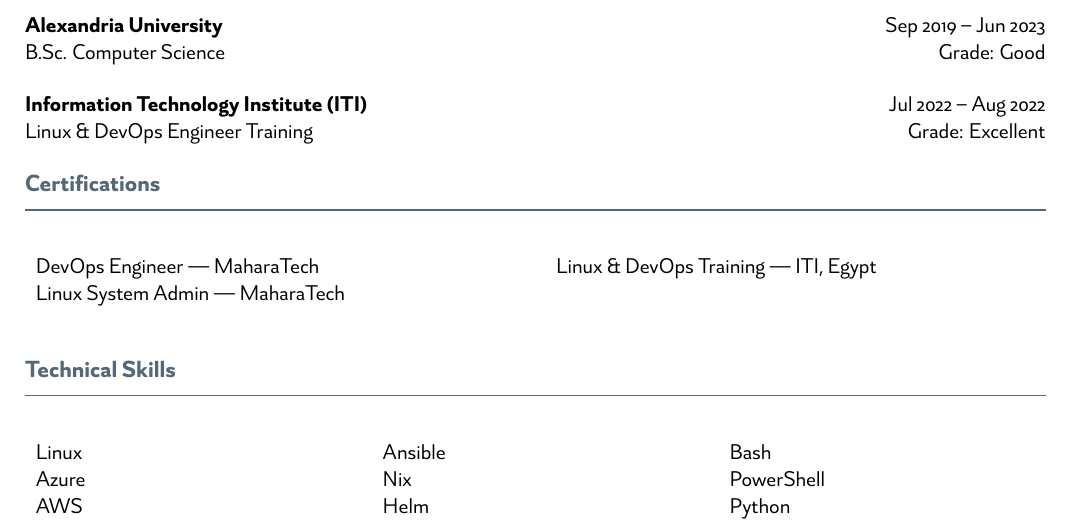
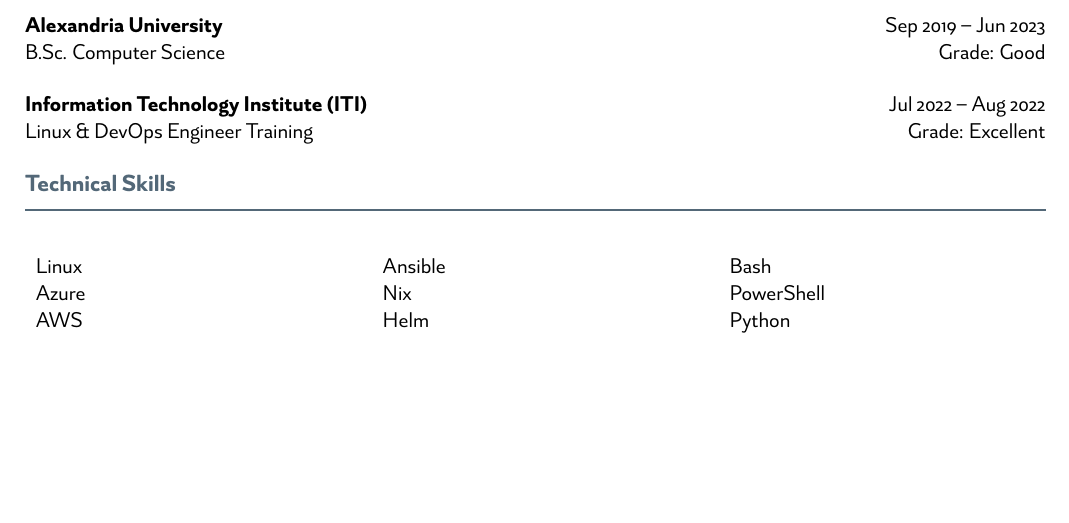
Before and after one commit to mahmoudk1000/cvtex, a LaTeX CV (resume.tex): part of page 2 of 2, cut so that both start at the same text, the shorter picture padded with empty space. Compiled offline with XeLaTeX.

Commit message:
Comment out Certifications section
Comment out the Certifications section in resume.tex

```diff
--- a/resume.tex
+++ b/resume.tex
@@ -132,14 +132,14 @@
 % Degree/Program Name \hfill Grade/Achievement \cite{education-key}
 
 % ---------- Certifications ----------
-\cvsection{Certifications}
-\begin{multicols}{2}
-	\begin{itemize}[left=0pt, label={}]
-		\item DevOps Engineer — MaharaTech
-		\item Linux System Admin — MaharaTech
-		\item Linux \& DevOps Training — ITI, Egypt
-	\end{itemize}
-\end{multicols}
+% \cvsection{Certifications}
+% \begin{multicols}{2}
+% 	\begin{itemize}[left=0pt, label={}]
+% 		\item DevOps Engineer — MaharaTech
+% 		\item Linux System Admin — MaharaTech
+% 		\item Linux \& DevOps Training — ITI, Egypt
+% 	\end{itemize}
+% \end{multicols}
 
 % ---------- Technical Skills ----------
 \cvsection{Technical Skills}
```
